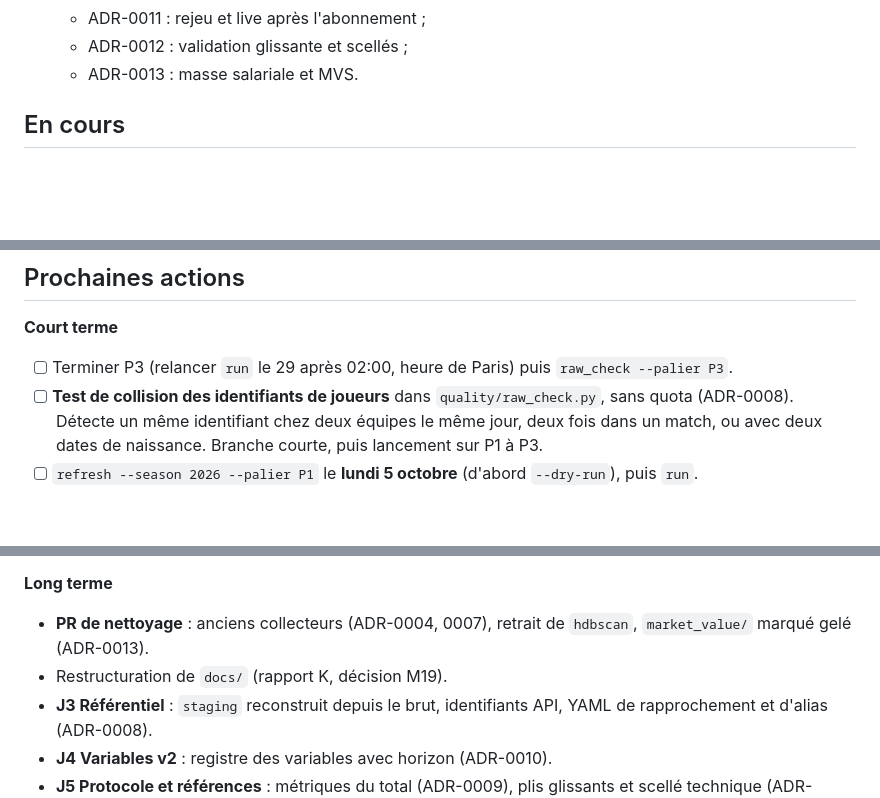
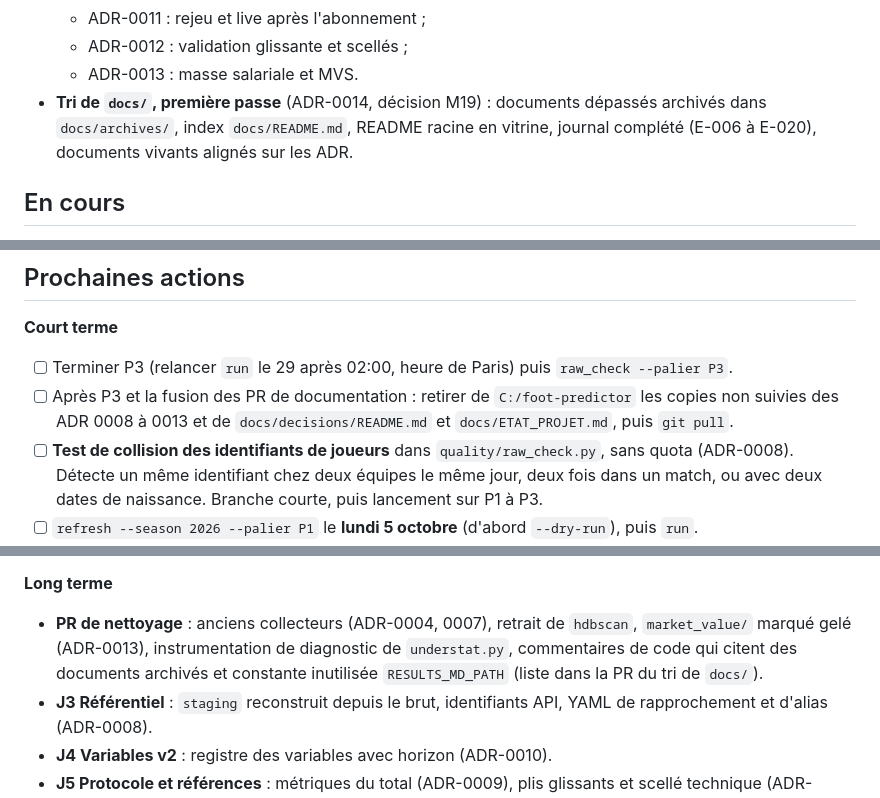
Before and after one commit to leonardgst/foot-predictor, a Markdown page: docs/ETAT_PROJET.md, 3 parts joined by grey strips. Drawn GitHub-style; blank space fills up the shorter version.

Commit message:
docs(etat): note la première passe de tri de docs/ et ses suites
La restructuration de docs/ (M19) sort du long terme. La PR de
nettoyage reprend les références de code aux documents archivés et
l'instrumentation de understat.py, dernier point ouvert du RECAP §11.
Rappel ajouté : retirer de C:/foot-predictor les copies non suivies
des ADR avant le prochain git pull, qui sinon échouerait.

Co-Authored-By: Claude Opus 5.5 <noreply@anthropic.com>

```diff
--- a/docs/ETAT_PROJET.md
+++ b/docs/ETAT_PROJET.md
@@ -18,6 +18,7 @@
   - ADR-0011 : rejeu et live après l'abonnement ;
   - ADR-0012 : validation glissante et scellés ;
   - ADR-0013 : masse salariale et MVS.
+- **Tri de `docs/`, première passe** (ADR-0014, décision M19) : documents dépassés archivés dans `docs/archives/`, index `docs/README.md`, README racine en vitrine, journal complété (E-006 à E-020), documents vivants alignés sur les ADR.
 
 ## En cours
 
@@ -41,6 +42,7 @@
 **Court terme**
 
 - [ ] Terminer P3 (relancer `run` le 29 après 02:00, heure de Paris) puis `raw_check --palier P3`.
+- [ ] Après P3 et la fusion des PR de documentation : retirer de `C:/foot-predictor` les copies non suivies des ADR 0008 à 0013 et de `docs/decisions/README.md` et `docs/ETAT_PROJET.md`, puis `git pull`.
 - [ ] **Test de collision des identifiants de joueurs** dans `quality/raw_check.py`, sans quota (ADR-0008). Détecte un même identifiant chez deux équipes le même jour, deux fois dans un match, ou avec deux dates de naissance. Branche courte, puis lancement sur P1 à P3.
 - [ ] `refresh --season 2026 --palier P1` le **lundi 5 octobre** (d'abord `--dry-run`), puis `run`.
 
@@ -56,8 +58,7 @@
 
 **Long terme**
 
-- **PR de nettoyage** : anciens collecteurs (ADR-0004, 0007), retrait de `hdbscan`, `market_value/` marqué gelé (ADR-0013).
-- Restructuration de `docs/` (rapport K, décision M19).
+- **PR de nettoyage** : anciens collecteurs (ADR-0004, 0007), retrait de `hdbscan`, `market_value/` marqué gelé (ADR-0013), instrumentation de diagnostic de `understat.py`, commentaires de code qui citent des documents archivés et constante inutilisée `RESULTS_MD_PATH` (liste dans la PR du tri de `docs/`).
 - **J3 Référentiel** : `staging` reconstruit depuis le brut, identifiants API, YAML de rapprochement et d'alias (ADR-0008).
 - **J4 Variables v2** : registre des variables avec horizon (ADR-0010).
 - **J5 Protocole et références** : métriques du total (ADR-0009), plis glissants et scellé technique (ADR-0012).
```
